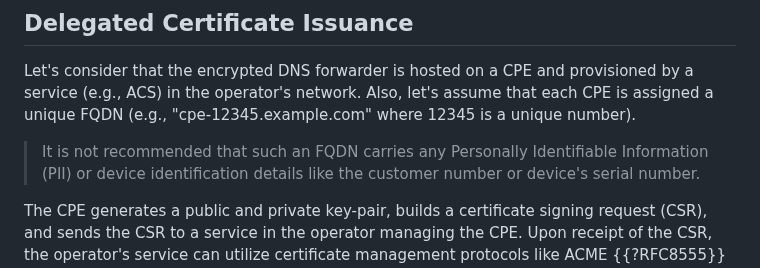
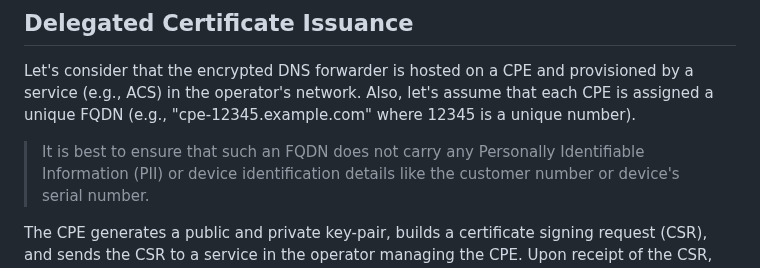
Before and after one commit to boucadair/encrypted-dns-forwarders, a Markdown page: draft-rbw-add-encrypted-dns-forwarders.md, the part around the change. Drawn GitHub-style.

Commit message:
Removed use of the word "Recommended"

```diff
--- a/draft-rbw-add-encrypted-dns-forwarders.md
+++ b/draft-rbw-add-encrypted-dns-forwarders.md
@@ -276,7 +276,7 @@ offerings with local services.
    a unique FQDN (e.g., "cpe-12345.example.com" where 12345 is a unique
    number).
 
-   > It is not recommended that such an FQDN carries any
+   > It is best to ensure that such an FQDN does not carry any
    Personally Identifiable Information (PII) or device identification
    details like the customer number or device's serial number.
 
```
